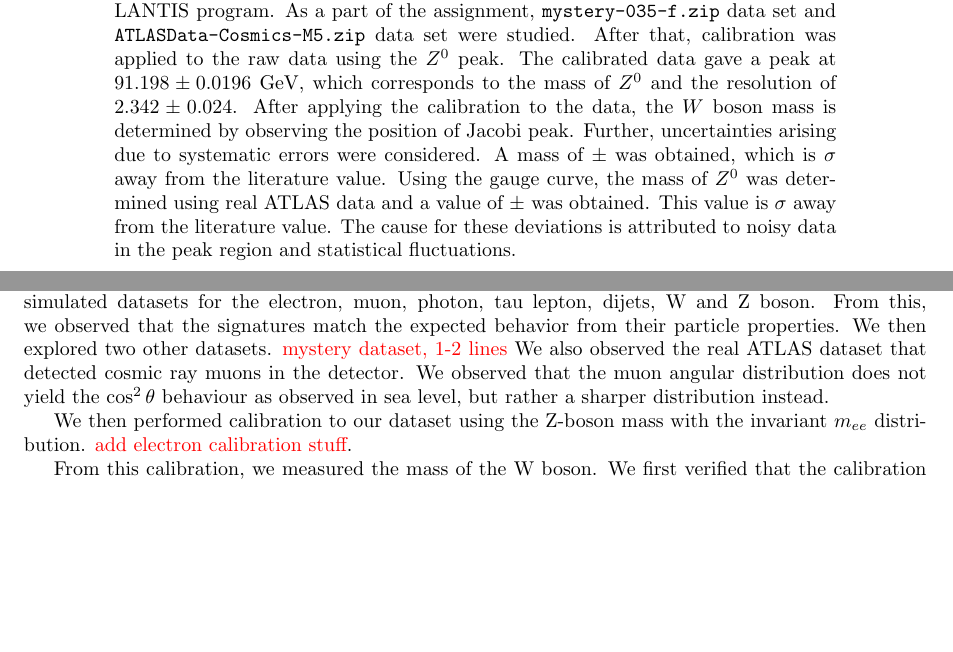
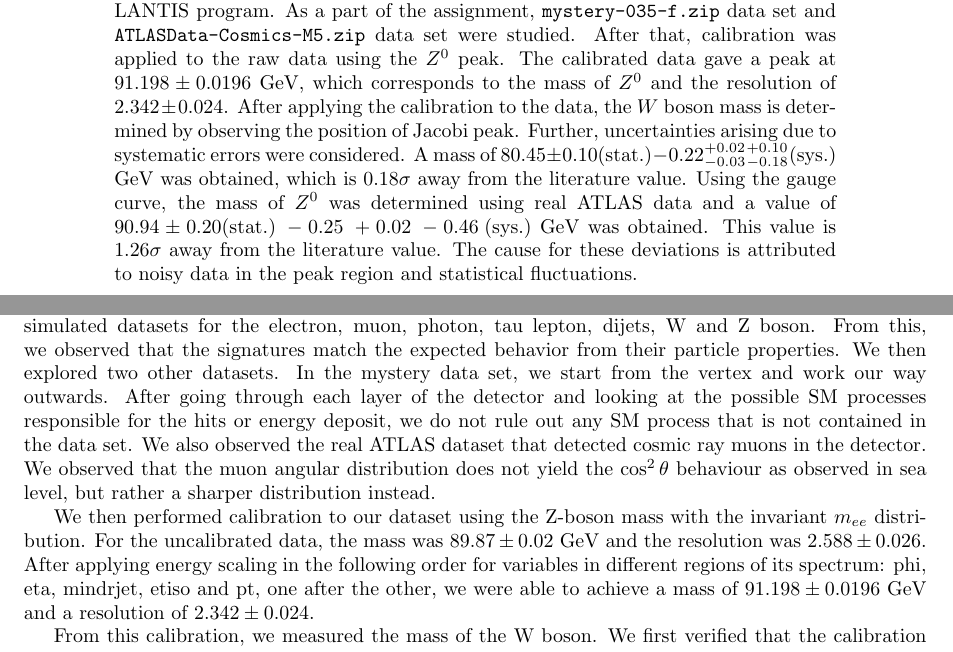
Before and after one commit to tesla1900/advanced-lab-course, a LaTeX thesis (atlas/report/atlas-report.tex): two parts of pages 1 and 38 of 46, joined at a grey line, cut so that both start at the same text, the shorter picture padded with empty space. Compiled offline with pdfLaTeX.

Commit message:
merge conflicts small edits

```diff
--- a/atlas/report/atlas-report.tex
+++ b/atlas/report/atlas-report.tex
@@ -107,7 +107,7 @@
 		\begin{centering}
 			% \large
 			\textbf{Abstract}\\[0.2cm]
-            In this experiment, the aim is to determine the mass of the $W$ boson. This is done by getting familiar with particle reactions at ATLAS using the ATLANTIS program. As a part of the assignment, \texttt{mystery-035-f.zip} data set and \texttt{ATLASData-Cosmics-M5.zip} data set were studied. After that, calibration was applied to the raw data using the $Z^0$ peak. The calibrated data gave a peak at $91.198 \pm 0.0196$ GeV, which corresponds to the mass of $Z^0$ and the resolution of $2.342 \pm 0.024$. After applying the calibration to the data, the $W$ boson mass is determined by observing the position of Jacobi peak. Further, uncertainties arising due to systematic errors were considered. A mass of $ \pm $ was obtained, which is $ \sigma$ away from the literature value. Using the gauge curve, the mass of $Z^0$ was determined using real ATLAS data and a value of $ \pm $ was obtained. This value is $ \sigma$ away from the literature value. The cause for these deviations is attributed to noisy data in the peak region and statistical fluctuations.
+            In this experiment, the aim is to determine the mass of the $W$ boson. This is done by getting familiar with particle reactions at ATLAS using the ATLANTIS program. As a part of the assignment, \texttt{mystery-035-f.zip} data set and \texttt{ATLASData-Cosmics-M5.zip} data set were studied. After that, calibration was applied to the raw data using the $Z^0$ peak. The calibrated data gave a peak at $91.198 \pm 0.0196$ GeV, which corresponds to the mass of $Z^0$ and the resolution of $2.342 \pm 0.024$. After applying the calibration to the data, the $W$ boson mass is determined by observing the position of Jacobi peak. Further, uncertainties arising due to systematic errors were considered. A mass of $80.45 \pm 0.10 (\mathrm{stat.}) \: -0.22 \: ^{+0.02}_{-0.03} \: ^{+0.10}_{-0.18} \: (\mathrm{sys.})$ GeV was obtained, which is $0.18\sigma$ away from the literature value. Using the gauge curve, the mass of $Z^0$ was determined using real ATLAS data and a value of $90.94 \pm 0.20 (\mathrm{stat.}) \: -0.25 \: + 0.02 \: -0.46 \: (\mathrm{sys.})$ GeV was obtained. This value is $1.26\sigma$ away from the literature value. The cause for these deviations is attributed to noisy data in the peak region and statistical fluctuations.
 		\end{centering}
 	\end{minipage}
 
@@ -1355,12 +1355,11 @@ to our dataset. \par
 We first explored the graphical interface \texttt{ATLANTIS} that allows us to observe the signatures from different particle
 production from proton-proton collisions. We investigated the signatures shown by simulated datasets for the
 electron, muon, photon, tau lepton, dijets, W and Z boson. From this, we observed that the signatures match the expected
-behavior from their particle properties. We then explored two other datasets. \textcolor{red}{mystery dataset, 1-2 lines}
+behavior from their particle properties. We then explored two other datasets. In the mystery data set, we start from the vertex and work our way outwards. After going through each layer of the detector and looking at the possible SM processes responsible for the hits or energy deposit, we do not rule out any SM process that is not contained in the data set.
 We also observed the real ATLAS dataset that detected cosmic ray muons in the detector. We observed that the muon angular
 distribution does not yield the $\cos^2 \theta$ behaviour as observed in sea level, but rather a sharper distribution instead. \par
 
-We then performed calibration to our dataset using the Z-boson mass with the invariant $m_{ee}$ distribution. \textcolor{red}{add
-electron calibration stuff}. \par
+We then performed calibration to our dataset using the Z-boson mass with the invariant $m_{ee}$ distribution. For the uncalibrated data, the mass was $89.87 \pm 0.02$ GeV and the resolution was $2.588 \pm 0.026$. After applying energy scaling in the following order for variables in different regions of its spectrum: phi, eta, mindrjet, etiso and pt, one after the other, we were able to achieve a mass of $91.198 \pm 0.0196$ GeV and a resolution of $2.342 \pm 0.024$. \par
 
 From this calibration, we measured the mass of the W boson. We first verified that the calibration was applied correctly by
 comparing the invariant $m_{ee}$ distribution, yielding the Z-boson mass of $\SI{91.17 \pm 0.01}{\giga\electronvolt}$, which
```
Also changed, not shown: atlas/report/atlas-report.tex (6 more changed lines).
